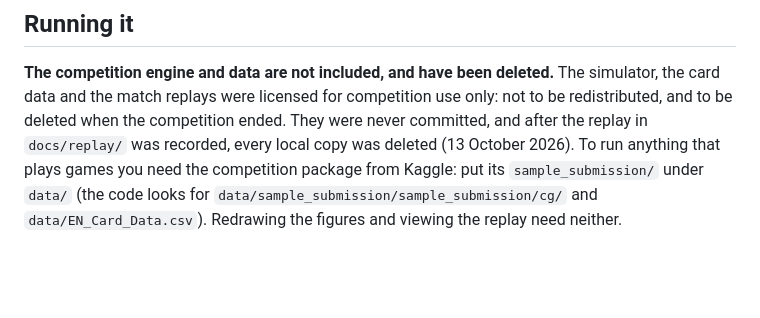
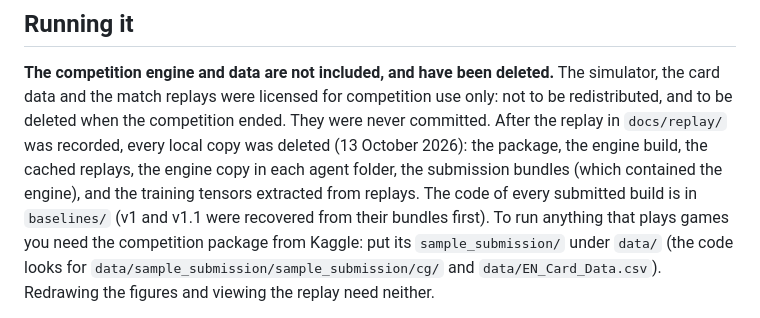
Before and after one commit to cnguyen75/pokemon-tcg-ai, a Markdown page: README.md, the part around the change. Drawn GitHub-style; blank space fills up the shorter version.

Commit message:
README: list everything deleted under the competition's terms

```diff
--- a/README.md
+++ b/README.md
@@ -145,8 +145,12 @@ kept, so treat them as reported, not measured here.
 **The competition engine and data are not included, and have been deleted.**
 The simulator, the card data and the match replays were licensed for
 competition use only: not to be redistributed, and to be deleted when the
-competition ended. They were never committed, and after the replay in
-`docs/replay/` was recorded, every local copy was deleted (13 October 2026).
+competition ended. They were never committed. After the replay in
+`docs/replay/` was recorded, every local copy was deleted (13 October 2026):
+the package, the engine build, the cached replays, the engine copy in each
+agent folder, the submission bundles (which contained the engine), and the
+training tensors extracted from replays. The code of every submitted build is
+in `baselines/` (v1 and v1.1 were recovered from their bundles first).
 To run anything that plays games you need the competition package from
 Kaggle: put its `sample_submission/` under `data/` (the code looks for
 `data/sample_submission/sample_submission/cg/` and `data/EN_Card_Data.csv`).
```
